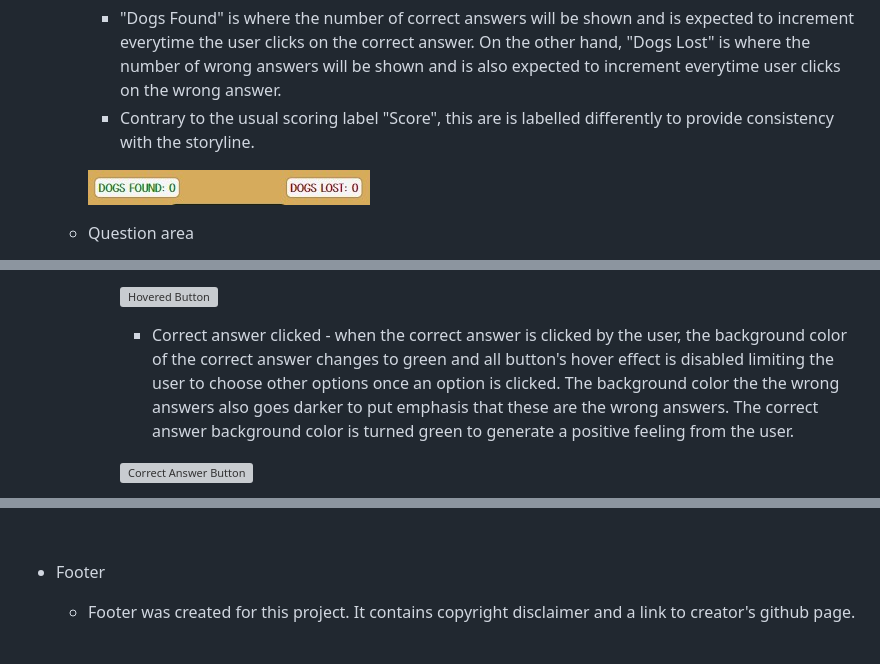
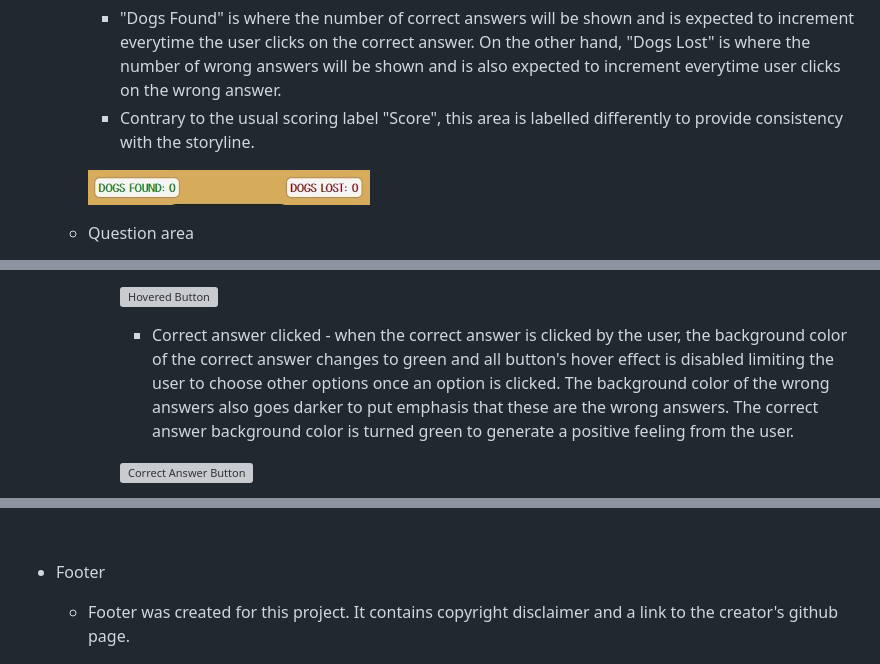
Before and after one commit to mikel072889/dogs-quiz-project2, a Markdown page: README.md, 3 parts joined by grey strips. Rendered like a GitHub page; grey boxes are pictures that could not be loaded.

```diff
--- a/README.md
+++ b/README.md
@@ -54,7 +54,7 @@ The quiz can be accessed though this live site [here](https://mikel072889.github
 
     * Dogs Found and Dogs Lost Scoring System
         * "Dogs Found"  is where the number of correct answers will be shown and is expected to increment everytime the user clicks on the correct answer. On the other hand, "Dogs Lost" is where the number of wrong answers will be shown and is also expected to increment everytime user clicks on the wrong answer.
-        * Contrary to the usual scoring label "Score", this are is labelled differently to provide consistency with the storyline.
+        * Contrary to the usual scoring label "Score", this area is labelled differently to provide consistency with the storyline.
 
         ![Scoring system](docs/readme-images/lost-found.jpg)
 
@@ -70,7 +70,7 @@ The quiz can be accessed though this live site [here](https://mikel072889.github
 
             ![Hovered Button](docs/readme-images/hovered-button.jpg)
 
-            * Correct answer clicked - when the correct answer is clicked by the user, the background color of the correct answer changes to green and all button's hover effect is disabled limiting the user to choose other options once an option is clicked. The background color the the wrong answers also goes darker to put emphasis that these are the wrong answers. The correct answer background color is turned green to generate a positive feeling from the user.
+            * Correct answer clicked - when the correct answer is clicked by the user, the background color of the correct answer changes to green and all button's hover effect is disabled limiting the user to choose other options once an option is clicked. The background color of the wrong answers also goes darker to put emphasis that these are the wrong answers. The correct answer background color is turned green to generate a positive feeling from the user.
 
             ![Correct Answer Button](docs/readme-images/correct-answer.jpg)
 
@@ -123,7 +123,7 @@ The quiz can be accessed though this live site [here](https://mikel072889.github
         ![Retake Quiz Button](docs/readme-images/retake-quiz-button.jpg)
     <br>
 * Footer
-    * Footer was created for this project. It contains copyright disclaimer and a link to creator's github page.
+    * Footer was created for this project. It contains copyright disclaimer and a link to the creator's github page.
 
     ![Footer](docs/readme-images/footer.jpg)
 
```
Also changed, not shown: other parts of README.md (+2 -1 lines).
